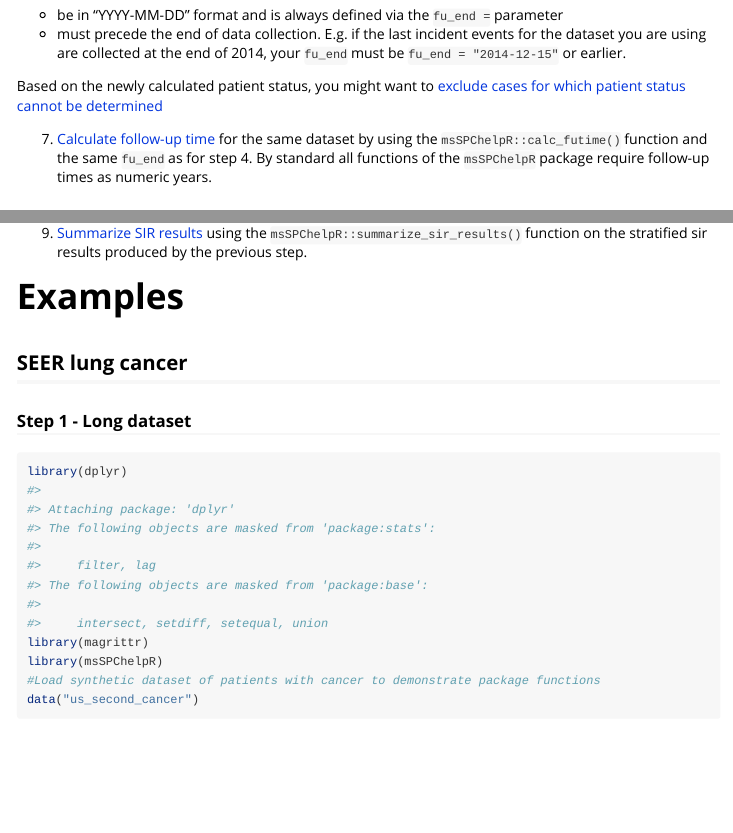
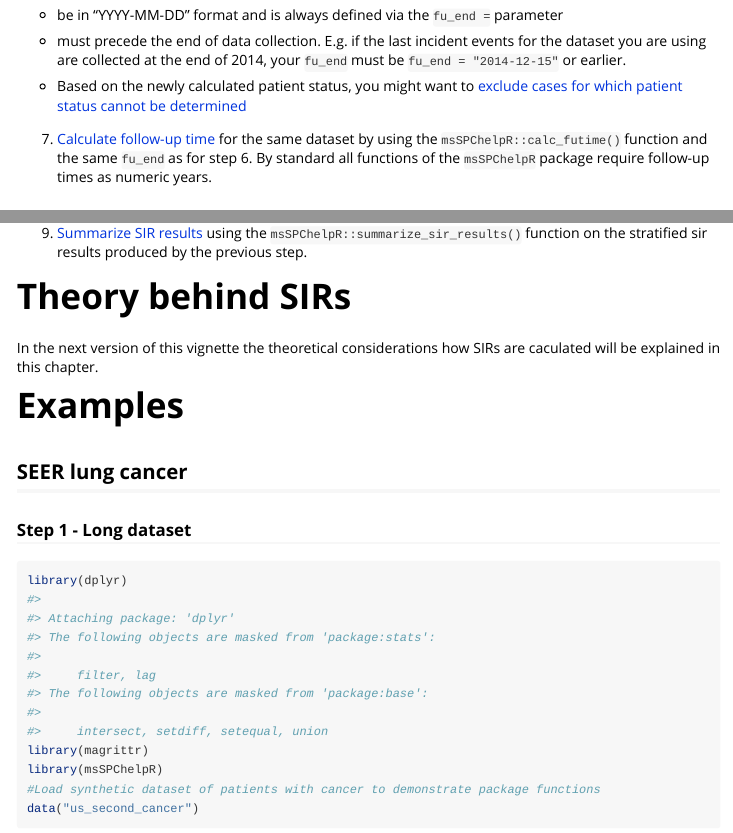
Before and after one commit to marianschmidt/msSPChelpR, an R Markdown document (vignettes/introduction.Rmd): the page in a window 1100 px wide, from 1300 px down, and a second part further down, joined at a grey line. Rendered offline with R 4.5, knitr and Pandoc, with nearby package versions; long lines of code are wrapped.

Commit message:
add empty theory section

```diff
--- a/vignettes/introduction.Rmd
+++ b/vignettes/introduction.Rmd
@@ -60,9 +60,9 @@ It is recommended to run the following steps in the correct order to obtain accu
    * be in "YYYY-MM-DD" format and is always defined via the `fu_end =` parameter
    * must precede the end of data collection. E.g. if the last incident events for the dataset you are using are collected at the end of 2014, your `fu_end` must be `fu_end = "2014-12-15"` or earlier.
 
-   Based on the newly calculated patient status, you might want to [exclude cases for which patient status cannot be determined](#step-filter-pat-status)
+   * Based on the newly calculated patient status, you might want to [exclude cases for which patient status cannot be determined](#step-filter-pat-status)
 
- 7. [Calculate follow-up time](#step-calc-futime) for the same dataset by using the `msSPChelpR::calc_futime()` function and the same `fu_end` as for step 4. By standard all functions of the `msSPChelpR` package require follow-up times as numeric years.
+ 7. [Calculate follow-up time](#step-calc-futime) for the same dataset by using the `msSPChelpR::calc_futime()` function and the same `fu_end` as for step 6. By standard all functions of the `msSPChelpR` package require follow-up times as numeric years.
 
 
 ## Calculate Standardized Incidence Ratios (SIR)
@@ -84,6 +84,10 @@ If your data has the required structure, you can calculate and summarize SIRs wi
    * The theory behind calculating stratified SIRs is explained in the chapter on [basics on SIRs](#theo-sir)
 
  9. [Summarize SIR results](#step-summarize-sir) using the `msSPChelpR::summarize_sir_results()` function on the stratified sir results produced by the previous step.
+
+# Theory behind SIRs {#theo-sir}
+
+In the next version of this vignette the theoretical considerations how SIRs are caculated will be explained in this chapter.
 
 # Examples
 
```
